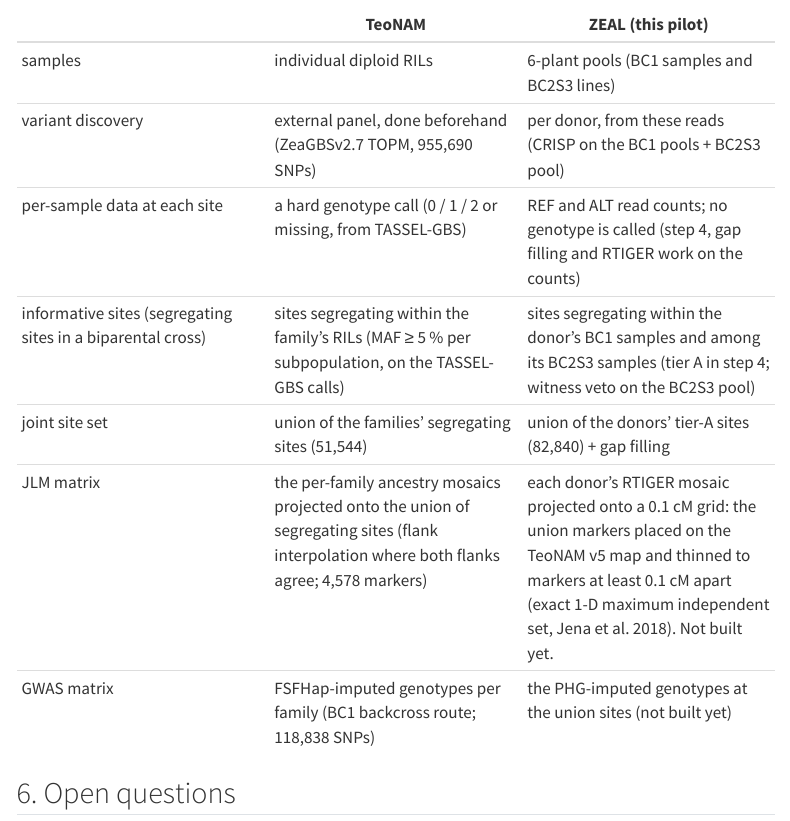
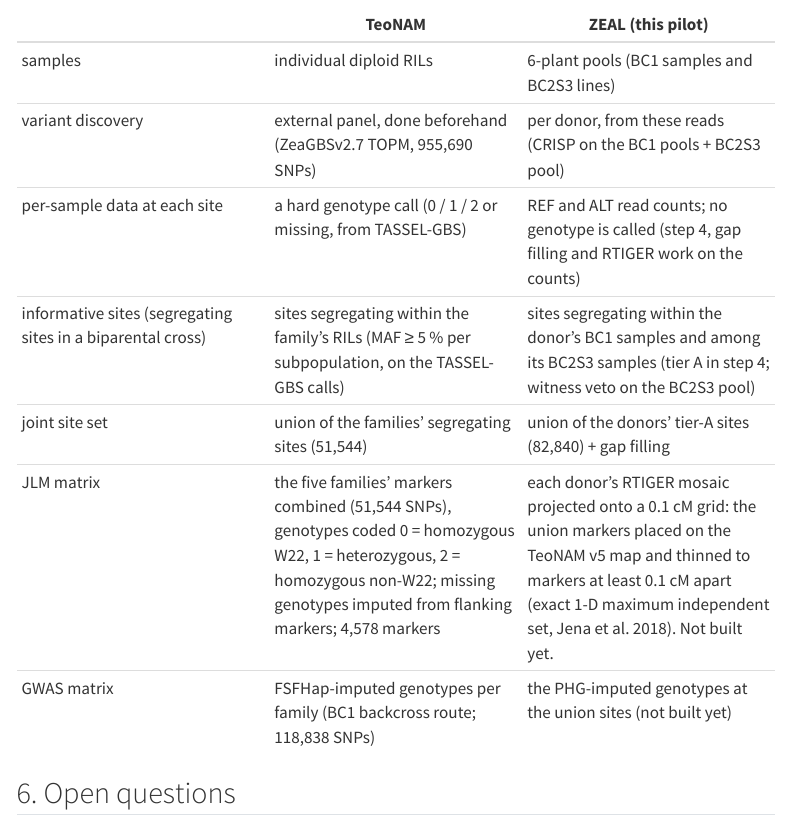
Before and after one commit to sawers-rellan-labs/zealbc1, a Quarto document (docs/notebooks/06_fullcov_union_pilot_zx0540_zx0570.qmd): the page in a window 1100 px wide, from 8630 px down. Rendered offline with R 4.5, knitr and Pandoc in place of Quarto, with nearby package versions; menus at the side of the page are left out.

Commit message:
notebook 06: TeoNAM JLM matrix described in the paper's terms (51,544 SNPs, 0/1/2 coding, flank imputation, 4,578 markers)
Co-Authored-By: Claude Opus 5.5 <noreply@anthropic.com>

```diff
--- a/docs/notebooks/06_fullcov_union_pilot_zx0540_zx0570.qmd
+++ b/docs/notebooks/06_fullcov_union_pilot_zx0540_zx0570.qmd
@@ -262,7 +262,7 @@ pools of BC1 plants here).
 | per-sample data at each site | a hard genotype call (0 / 1 / 2 or missing, from TASSEL-GBS) | REF and ALT read counts; no genotype is called (step 4, gap filling and RTIGER work on the counts) |
 | informative sites (segregating sites in a biparental cross) | sites segregating within the family's RILs (MAF ≥ 5 % per subpopulation, on the TASSEL-GBS calls) | sites segregating within the donor's BC1 samples and among its BC2S3 samples (tier A in step 4; witness veto on the BC2S3 pool) |
 | joint site set | union of the families' segregating sites (51,544) | union of the donors' tier-A sites (82,840) + gap filling |
-| JLM matrix | the per-family ancestry mosaics projected onto the union of segregating sites (flank interpolation where both flanks agree; 4,578 markers) | each donor's RTIGER mosaic projected onto a 0.1 cM grid: the union markers placed on the TeoNAM v5 map and thinned to markers at least 0.1 cM apart (exact 1-D maximum independent set, Jena et al. 2018). Not built yet. |
+| JLM matrix | the five families' markers combined (51,544 SNPs), genotypes coded 0 = homozygous W22, 1 = heterozygous, 2 = homozygous non-W22; missing genotypes imputed from flanking markers; 4,578 markers | each donor's RTIGER mosaic projected onto a 0.1 cM grid: the union markers placed on the TeoNAM v5 map and thinned to markers at least 0.1 cM apart (exact 1-D maximum independent set, Jena et al. 2018). Not built yet. |
 | GWAS matrix | FSFHap-imputed genotypes per family (BC1 backcross route; 118,838 SNPs) | the PHG-imputed genotypes at the union sites (not built yet) |
 
 ## 6. Open questions
```
